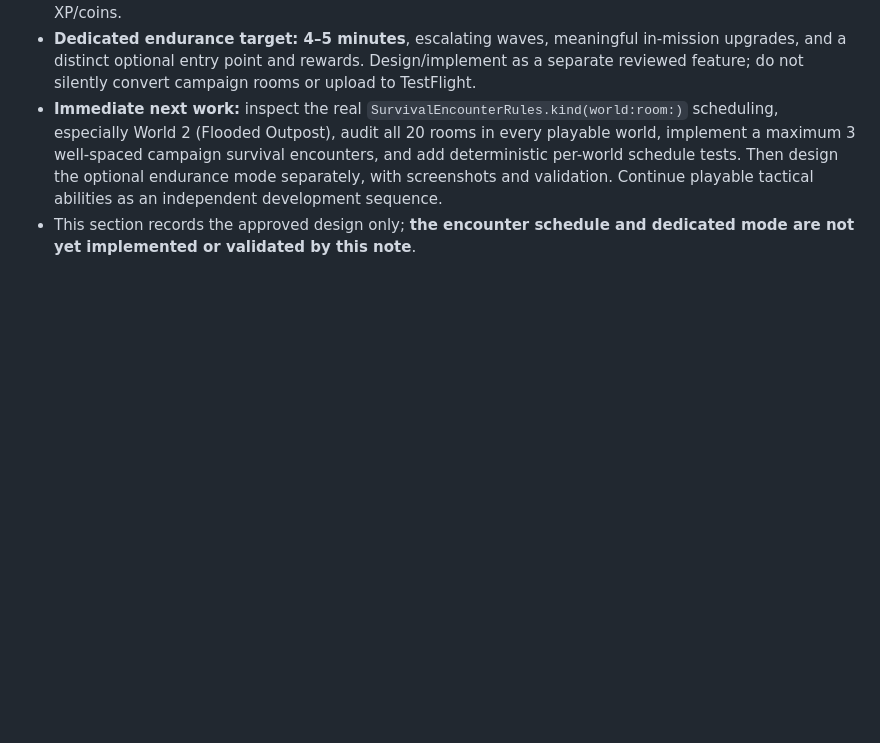
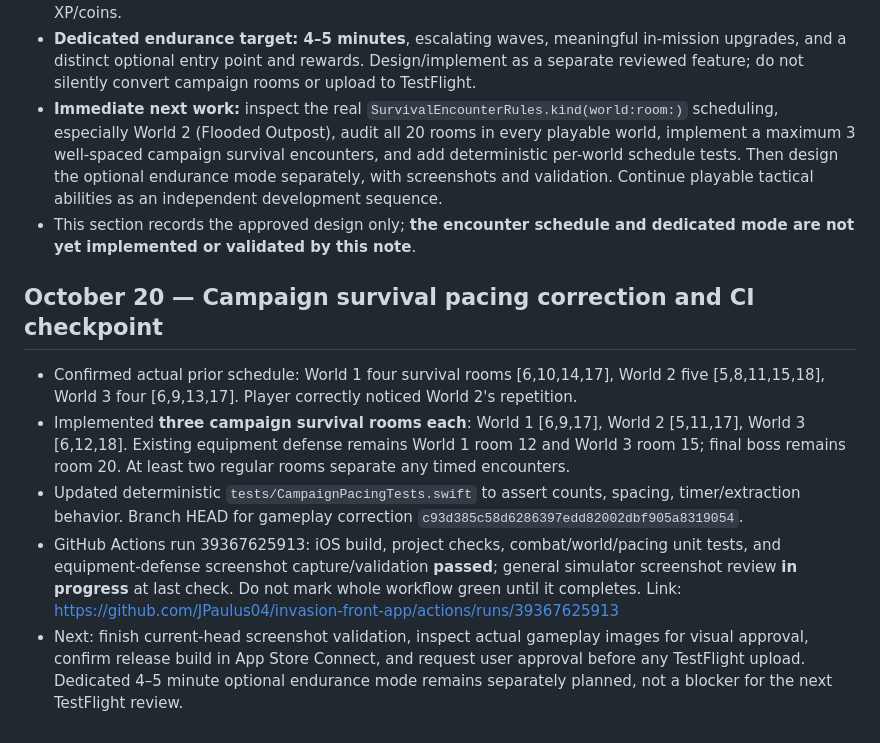
Before and after one commit to JPaulus04/invasion-front-app, a Markdown page: docs/OUTPOST_ZERO_HANDOFF.md, the part around the change. GitHub-like rendering; blank space fills up the shorter version.

Commit message:
Record World 2 pacing fix and verified release-check results

```diff
--- a/docs/OUTPOST_ZERO_HANDOFF.md
+++ b/docs/OUTPOST_ZERO_HANDOFF.md
@@ -231,3 +231,10 @@ ChatGPT project discussions have become extremely long. Open this file and inspe
 - **Dedicated endurance target: 4–5 minutes**, escalating waves, meaningful in-mission upgrades, and a distinct optional entry point and rewards. Design/implement as a separate reviewed feature; do not silently convert campaign rooms or upload to TestFlight.
 - **Immediate next work:** inspect the real `SurvivalEncounterRules.kind(world:room:)` scheduling, especially World 2 (Flooded Outpost), audit all 20 rooms in every playable world, implement a maximum 3 well-spaced campaign survival encounters, and add deterministic per-world schedule tests. Then design the optional endurance mode separately, with screenshots and validation. Continue playable tactical abilities as an independent development sequence.
 - This section records the approved design only; **the encounter schedule and dedicated mode are not yet implemented or validated by this note**.
+
+## October 20 — Campaign survival pacing correction and CI checkpoint
+- Confirmed actual prior schedule: World 1 four survival rooms [6,10,14,17], World 2 five [5,8,11,15,18], World 3 four [6,9,13,17]. Player correctly noticed World 2's repetition.
+- Implemented **three campaign survival rooms each**: World 1 [6,9,17], World 2 [5,11,17], World 3 [6,12,18]. Existing equipment defense remains World 1 room 12 and World 3 room 15; final boss remains room 20. At least two regular rooms separate any timed encounters.
+- Updated deterministic `tests/CampaignPacingTests.swift` to assert counts, spacing, timer/extraction behavior. Branch HEAD for gameplay correction `c93d385c58d6286397edd82002dbf905a8319054`.
+- GitHub Actions run 39367625913: iOS build, project checks, combat/world/pacing unit tests, and equipment-defense screenshot capture/validation **passed**; general simulator screenshot review **in progress** at last check. Do not mark whole workflow green until it completes. Link: https://github.com/JPaulus04/invasion-front-app/actions/runs/39367625913
+- Next: finish current-head screenshot validation, inspect actual gameplay images for visual approval, confirm release build in App Store Connect, and request user approval before any TestFlight upload. Dedicated 4–5 minute optional endurance mode remains separately planned, not a blocker for the next TestFlight review.
```
